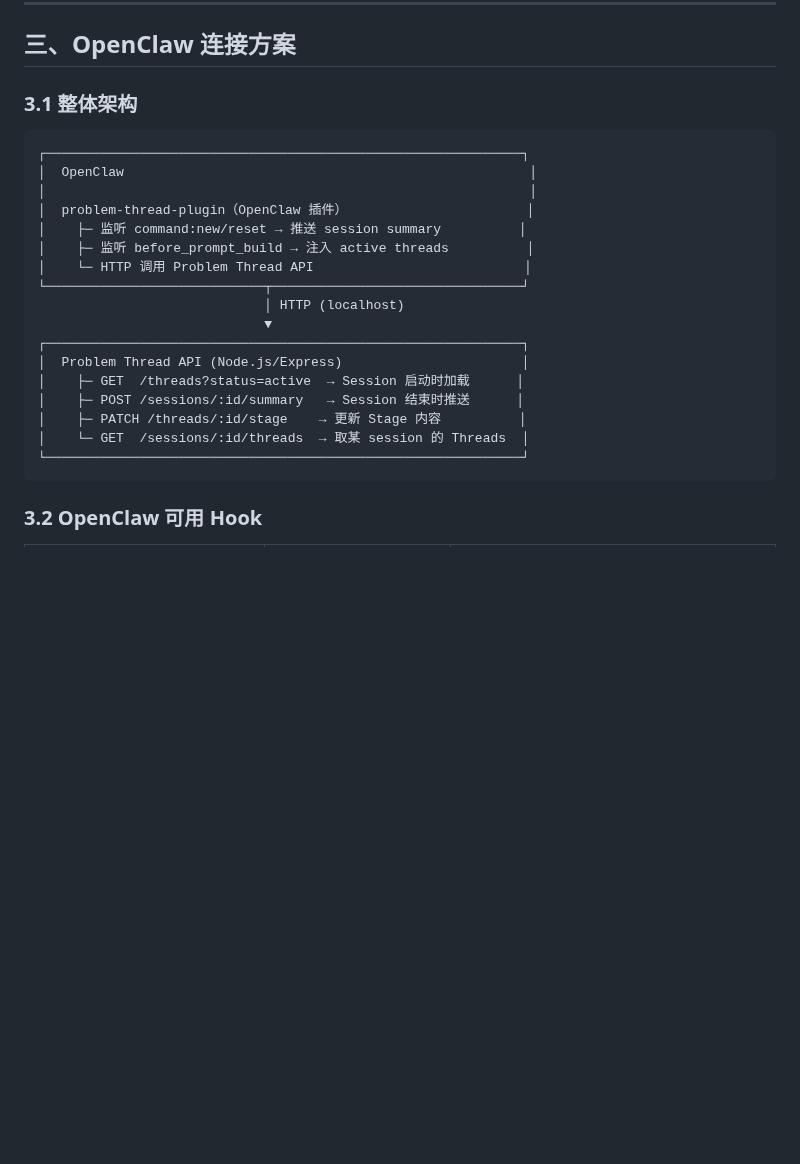
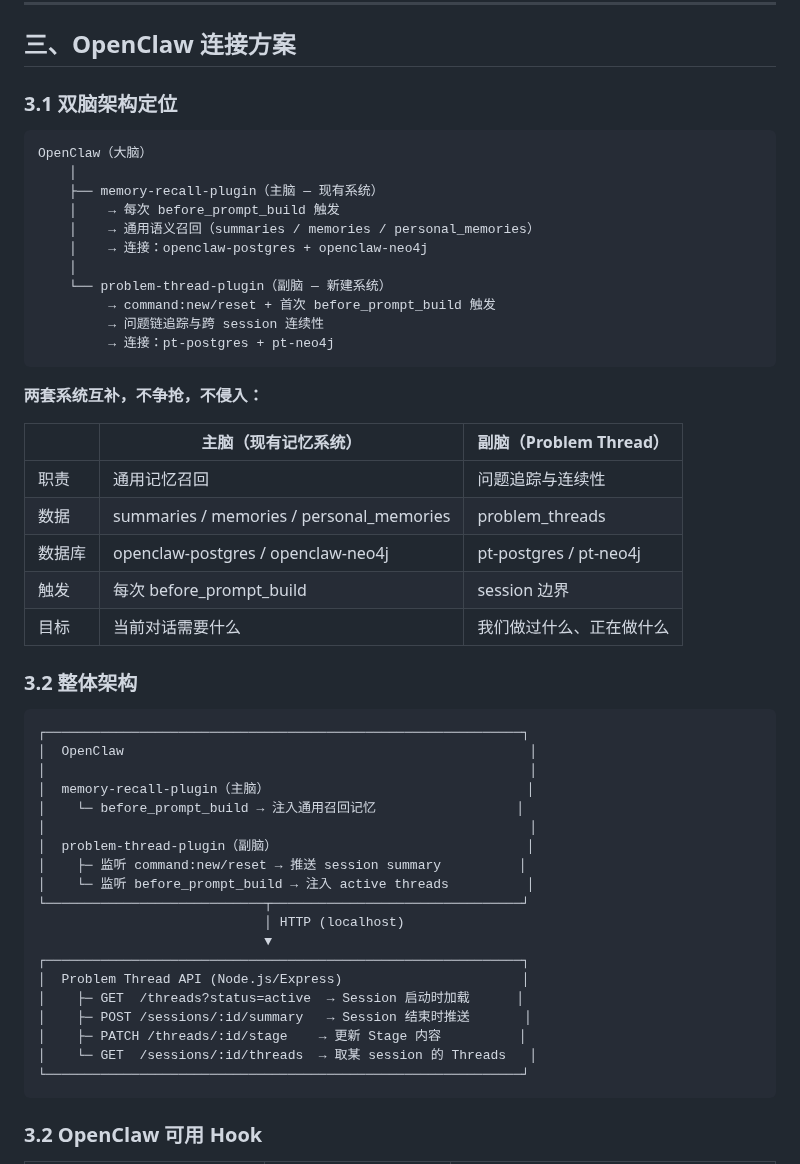
Before and after one commit to cdlxz2017/audio-live, a Markdown page: memory/2026-04-19-PROBLEM-THREAD-DESIGN.md, the part around the change. GitHub-like rendering; blank space fills up the shorter version.

Commit message:
feat(problem-thread): 确立双脑架构：主脑(通用召回)+副脑(问题追踪)

````diff
--- a/memory/2026-04-19-PROBLEM-THREAD-DESIGN.md
+++ b/memory/2026-04-19-PROBLEM-THREAD-DESIGN.md
@@ -156,25 +156,53 @@ Thread：回答「这个问题从发现到解决的全过程」
 
 ## 三、OpenClaw 连接方案
 
-### 3.1 整体架构
+### 3.1 双脑架构定位
+
+```
+OpenClaw（大脑）
+    │
+    ├── memory-recall-plugin（主脑 — 现有系统）
+    │    → 每次 before_prompt_build 触发
+    │    → 通用语义召回（summaries / memories / personal_memories）
+    │    → 连接：openclaw-postgres + openclaw-neo4j
+    │
+    └── problem-thread-plugin（副脑 — 新建系统）
+         → command:new/reset + 首次 before_prompt_build 触发
+         → 问题链追踪与跨 session 连续性
+         → 连接：pt-postgres + pt-neo4j
+```
+
+**两套系统互补，不争抢，不侵入：**
+
+| | 主脑（现有记忆系统） | 副脑（Problem Thread） |
+|---|---|---|
+| 职责 | 通用记忆召回 | 问题追踪与连续性 |
+| 数据 | summaries / memories / personal_memories | problem_threads |
+| 数据库 | openclaw-postgres / openclaw-neo4j | pt-postgres / pt-neo4j |
+| 触发 | 每次 before_prompt_build | session 边界 |
+| 目标 | 当前对话需要什么 | 我们做过什么、正在做什么 |
+
+### 3.2 整体架构
 
 ```
 ┌─────────────────────────────────────────────────────────────┐
 │  OpenClaw                                                    │
 │                                                              │
-│  problem-thread-plugin（OpenClaw 插件）                       │
+│  memory-recall-plugin（主脑）                                 │
+│    └─ before_prompt_build → 注入通用召回记忆                  │
+│                                                              │
+│  problem-thread-plugin（副脑）                                │
 │    ├─ 监听 command:new/reset → 推送 session summary          │
-│    ├─ 监听 before_prompt_build → 注入 active threads          │
-│    └─ HTTP 调用 Problem Thread API                           │
+│    └─ 监听 before_prompt_build → 注入 active threads          │
 └────────────────────────────┬────────────────────────────────┘
                              │ HTTP (localhost)
                              ▼
 ┌─────────────────────────────────────────────────────────────┐
 │  Problem Thread API (Node.js/Express)                       │
 │    ├─ GET  /threads?status=active  → Session 启动时加载      │
-│    ├─ POST /sessions/:id/summary   → Session 结束时推送      │
+│    ├─ POST /sessions/:id/summary   → Session 结束时推送       │
 │    ├─ PATCH /threads/:id/stage    → 更新 Stage 内容          │
-│    └─ GET  /sessions/:id/threads  → 取某 session 的 Threads  │
+│    └─ GET  /sessions/:id/threads  → 取某 session 的 Threads   │
 └─────────────────────────────────────────────────────────────┘
 ```
 
````
